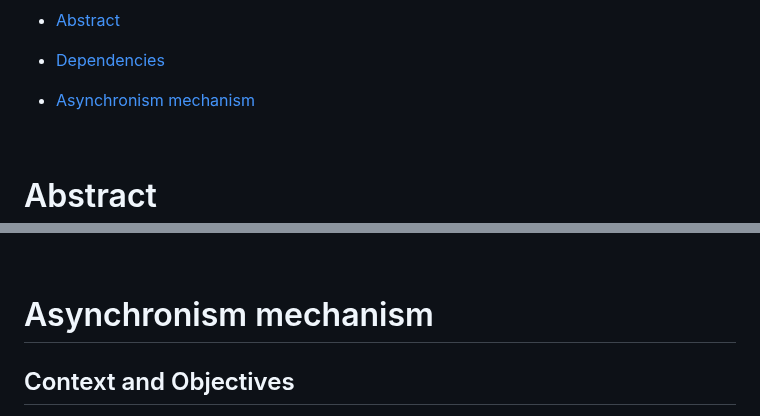
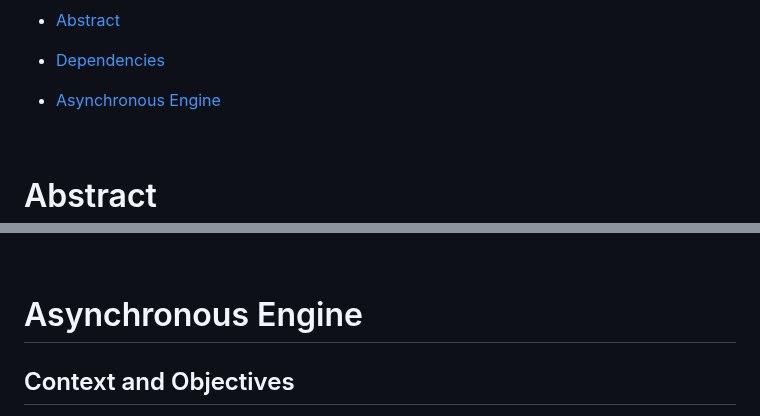
Before and after one commit to MaxiDonkey/DelphiGenAI, a Markdown page: GenAI.md, 2 parts joined by grey strips. Rendered like a GitHub page.

```diff
--- a/GenAI.md
+++ b/GenAI.md
@@ -4,7 +4,7 @@ ___
 - [Abstract](#Abstract)
 
 - [Dependencies](#Dependencies)
-- [Asynchronism mechanism](#Asynchronism-mechanism)
+- [Asynchronous Engine](#Asynchronous-Engine)
 
 <br/>
 
@@ -76,7 +76,7 @@ This  project is structured to be modular and extensible, with  abstractions tha
 
 <br/>
 
-# Asynchronism mechanism
+# Asynchronous Engine
 
 ## Context and Objectives
 
```
